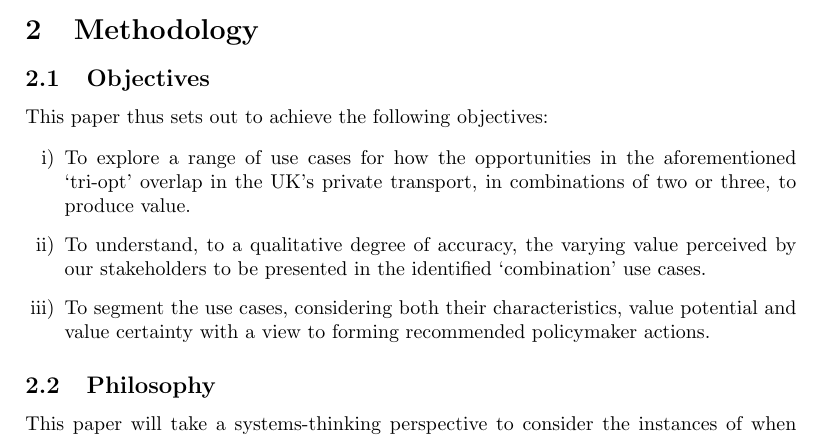
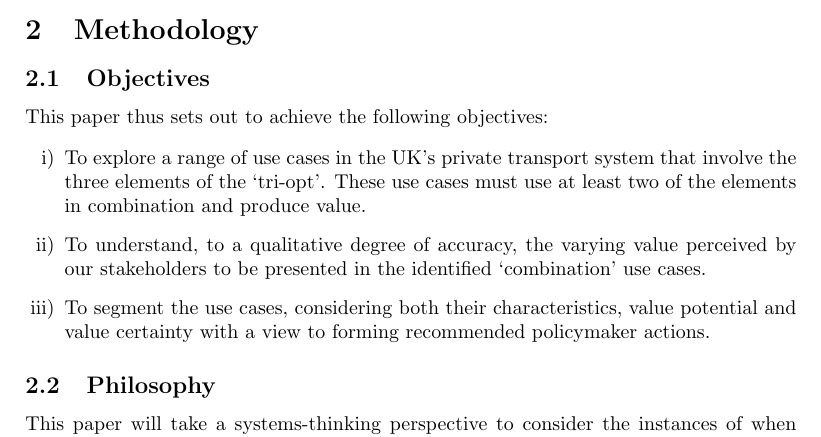
Before and after one commit to tomcrick/IEEETII2016, a LaTeX paper (jut2017.tex): part of page 6 of 19, cut so that both start at the same text. Compiled offline with pdfLaTeX.

Commit message:
Closes #3

```diff
--- a/jut2017.tex
+++ b/jut2017.tex
@@ -518,9 +518,10 @@ the aforementioned Autolib.
 This paper thus sets out to achieve the following objectives:
 
 \begin{enumerate}[i)]
-\item To explore a range of use cases for how the opportunities in the
-  aforementioned `tri-opt' overlap in the UK's private transport, in
-  combinations of two or three, to produce value.
+\item To explore a range of use cases in the UK's private transport
+system that involve the three elements of the `tri-opt'. These use
+cases must use at least two of the elements in combination and produce
+value.
 \item To understand, to a qualitative degree of accuracy,
   the varying value perceived by our stakeholders to be presented in
   the identified `combination' use cases.
```
